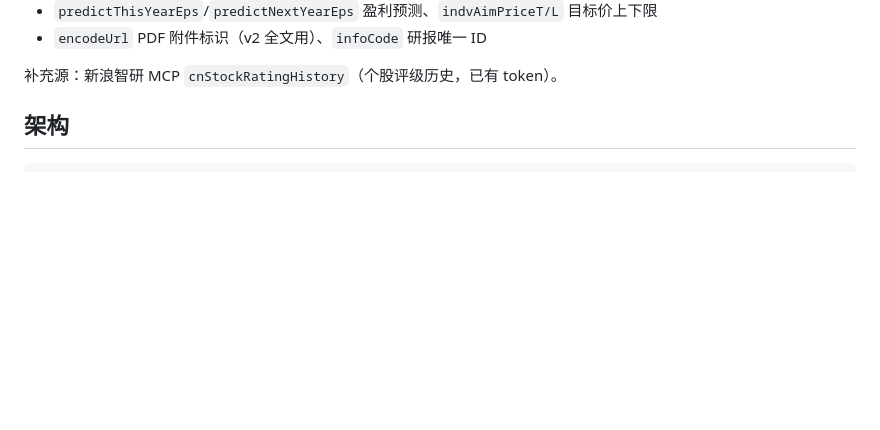
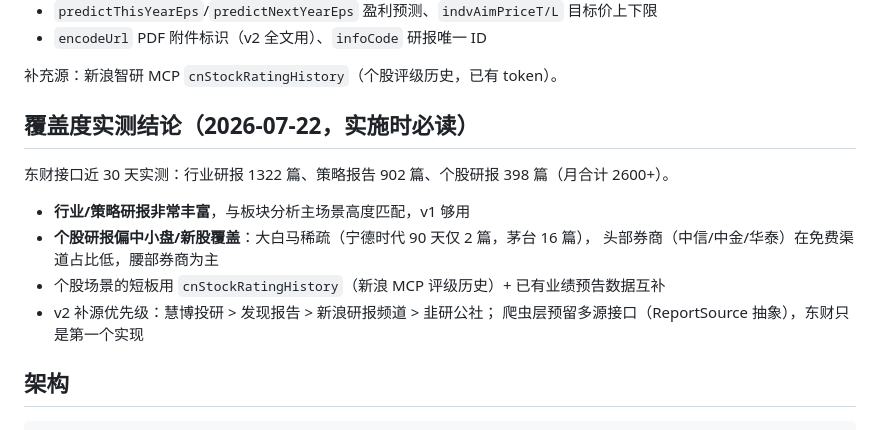
Before and after one commit to Harris2778/market-review-agent, a Markdown page: docs/RESEARCH_LIB_DESIGN.md, the part around the change. Drawn GitHub-style; blank space fills up the shorter version.

Commit message:
docs: 研报库设计补充覆盖度实测结论与多源扩展方案

```diff
--- a/docs/RESEARCH_LIB_DESIGN.md
+++ b/docs/RESEARCH_LIB_DESIGN.md
@@ -30,6 +30,16 @@ GET https://reportapi.eastmoney.com/report/list
 - `encodeUrl` PDF 附件标识（v2 全文用）、`infoCode` 研报唯一 ID
 
 补充源：新浪智研 MCP `cnStockRatingHistory`（个股评级历史，已有 token）。
+
+## 覆盖度实测结论（2026-07-22，实施时必读）
+
+东财接口近 30 天实测：行业研报 1322 篇、策略报告 902 篇、个股研报 398 篇（月合计 2600+）。
+- **行业/策略研报非常丰富**，与板块分析主场景高度匹配，v1 够用
+- **个股研报偏中小盘/新股覆盖**：大白马稀疏（宁德时代 90 天仅 2 篇，茅台 16 篇），
+  头部券商（中信/中金/华泰）在免费渠道占比低，腰部券商为主
+- 个股场景的短板用 `cnStockRatingHistory`（新浪 MCP 评级历史）+ 已有业绩预告数据互补
+- v2 补源优先级：慧博投研 > 发现报告 > 新浪研报频道 > 韭研公社；
+  爬虫层预留多源接口（ReportSource 抽象），东财只是第一个实现
 
 ## 架构
 
```
